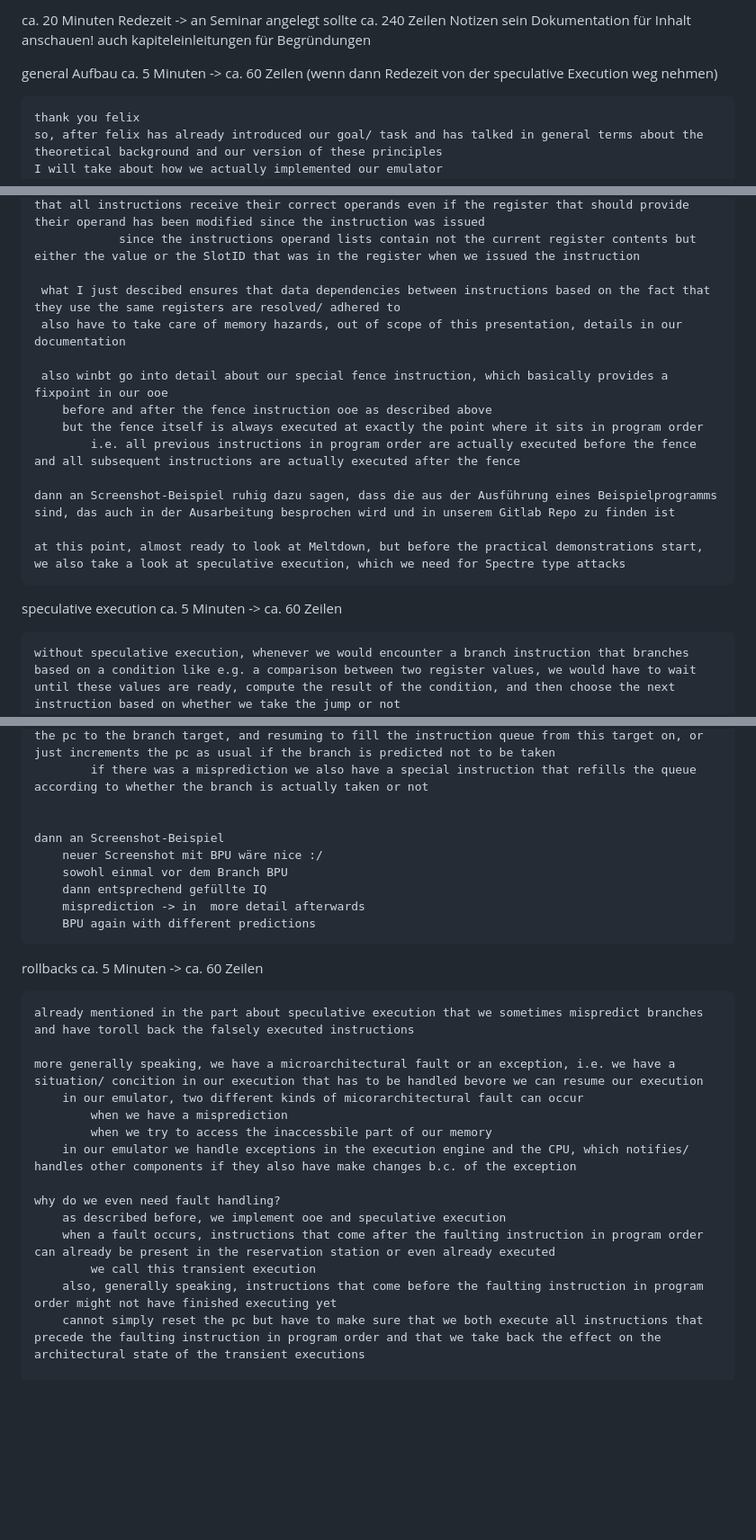
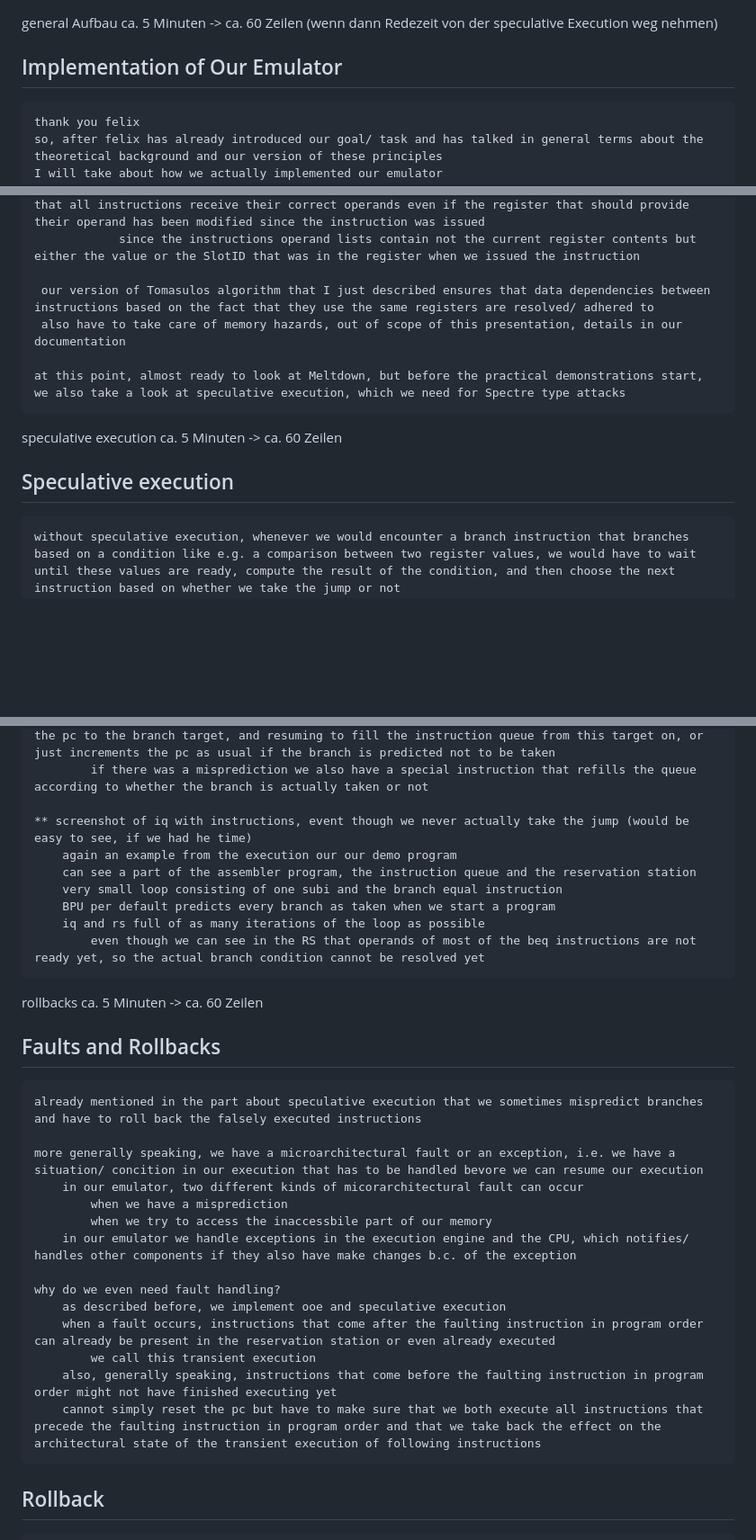
Before and after one commit to lennihein/cpu-emulator, a Markdown page: doc/slides/notes_melina.md, 3 parts joined by grey strips. Shown: that part at 90% size. GitHub-like rendering; blank space fills up the shorter version.

```diff
--- a/doc/slides/notes_melina.md
+++ b/doc/slides/notes_melina.md
@@ -1,8 +1,6 @@
-ca. 20 Minuten Redezeit -> an Seminar angelegt sollte ca. 240 Zeilen Notizen sein
-Dokumentation für Inhalt anschauen! auch kapiteleinleitungen für Begründungen
-
 general Aufbau ca. 5 Minuten -> ca. 60 Zeilen (wenn dann Redezeit von der speculative Execution weg nehmen)
 
+## Implementation of Our Emulator
     thank you felix
     so, after felix has already introduced our goal/ task and has talked in general terms about the theoretical background and our version of these principles
     I will take about how we actually implemented our emulator
@@ -107,20 +124,14 @@ out-of-order-execution ca. 5 Minuten -> ca. 60 Zeilen
             also, to briefly cycle back to thinking about issuing instruction into the reservation station, since we not only notify the registers but also the reservation station slots, we ensure that all instructions receive their correct operands even if the register that should provide their operand has been modified since the instruction was issued
                 since the instructions operand lists contain not the current register contents but either the value or the SlotID that was in the register when we issued the instruction
 
-     what I just descibed ensures that data dependencies between instructions based on the fact that they use the same registers are resolved/ adhered to
+     our version of Tomasulos algorithm that I just described ensures that data dependencies between instructions based on the fact that they use the same registers are resolved/ adhered to
      also have to take care of memory hazards, out of scope of this presentation, details in our documentation
-
-     also winbt go into detail about our special fence instruction, which basically provides a fixpoint in our ooe
-        before and after the fence instruction ooe as described above
-        but the fence itself is always executed at exactly the point where it sits in program order
-            i.e. all previous instructions in program order are actually executed before the fence and all subsequent instructions are actually executed after the fence
-
-    dann an Screenshot-Beispiel ruhig dazu sagen, dass die aus der Ausführung eines Beispielprogramms sind, das auch in der Ausarbeitung besprochen wird und in unserem Gitlab Repo zu finden ist
 
     at this point, almost ready to look at Meltdown, but before the practical demonstrations start, we also take a look at speculative execution, which we need for Spectre type attacks
 
 speculative execution ca. 5 Minuten -> ca. 60 Zeilen
 
+## Speculative execution
     without speculative execution, whenever we would encounter a branch instruction that branches based on a condition like e.g. a comparison between two register values, we would have to wait until these values are ready, compute the result of the condition, and then choose the next instruction based on whether we take the jump or not
     we have just seen the effort we go to with Tomasulos algorithm to stall as little as possible because of our "normal" arithmetic and memory instruction etc.
         also want a mechanism to prevent stalls b.c. of branch instructions as much as possible
@@ -164,17 +177,18 @@ speculative execution ca. 5 Minuten -> ca. 60 Zeilen
                 fills the queue accordingly by either "jumping" to the branch target, i.e. setting the pc to the branch target, and resuming to fill the instruction queue from this target on, or just increments the pc as usual if the branch is predicted not to be taken
             if there was a misprediction we also have a special instruction that refills the queue according to whether the branch is actually taken or not
 
-
-    dann an Screenshot-Beispiel
-        neuer Screenshot mit BPU wäre nice :/
-        sowohl einmal vor dem Branch BPU
-        dann entsprechend gefüllte IQ
-        misprediction -> in  more detail afterwards
-        BPU again with different predictions
+	** screenshot of iq with instructions, event though we never actually take the jump (would be easy to see, if we had he time)
+		again an example from the execution our our demo program
+		can see a part of the assembler program, the instruction queue and the reservation station
+		very small loop consisting of one subi and the branch equal instruction
+		BPU per default predicts every branch as taken when we start a program
+		iq and rs full of as many iterations of the loop as possible
+			even though we can see in the RS that operands of most of the beq instructions are not ready yet, so the actual branch condition cannot be resolved yet
 
 rollbacks ca. 5 Minuten -> ca. 60 Zeilen
 
-    already mentioned in the part about speculative execution that we sometimes mispredict branches and have toroll back the falsely executed instructions
+## Faults and Rollbacks
+    already mentioned in the part about speculative execution that we sometimes mispredict branches and have to roll back the falsely executed instructions
 
     more generally speaking, we have a microarchitectural fault or an exception, i.e. we have a situation/ concition in our execution that has to be handled bevore we can resume our execution
         in our emulator, two different kinds of micorarchitectural fault can occur
@@ -187,8 +201,9 @@ rollbacks ca. 5 Minuten -> ca. 60 Zeilen
         when a fault occurs, instructions that come after the faulting instruction in program order can already be present in the reservation station or even already executed
             we call this transient execution
         also, generally speaking, instructions that come before the faulting instruction in program order might not have finished executing yet
-        cannot simply reset the pc but have to make sure that we both execute all instructions that precede the faulting instruction in program order and that we take back the effect on the architectural state of the transient executions
+        cannot simply reset the pc but have to make sure that we both execute all instructions that precede the faulting instruction in program order and that we take back the effect on the architectural state of the transient execution of following instructions
 
+## Rollback
     in our emulator we actually only roll back the register state and the memory contents
         cache and BPU are not considered part of the architectural state and not rolled back
         also, as we will see, the register state cannot be rolled back immediatly when a fault is detected, in part b.c. we have to handle instructions that precede the faulting instruction in program order but have not yet been handled
```
Also changed, not shown: other parts of doc/slides/notes_melina.md (+34 -10 lines), doc/fig/mp_rs.png (added).
